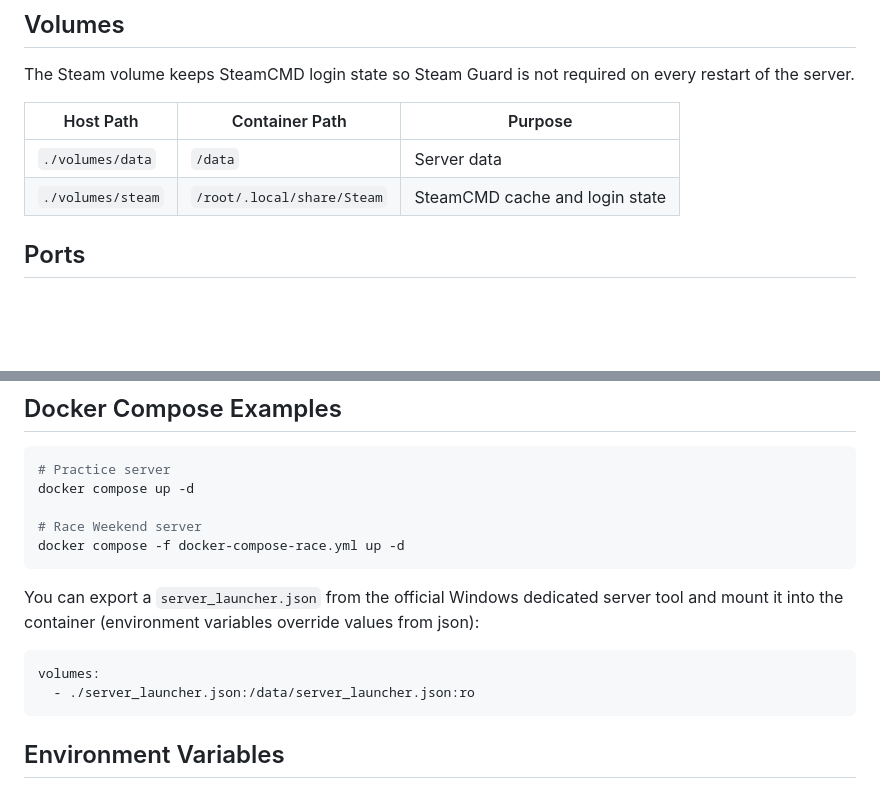
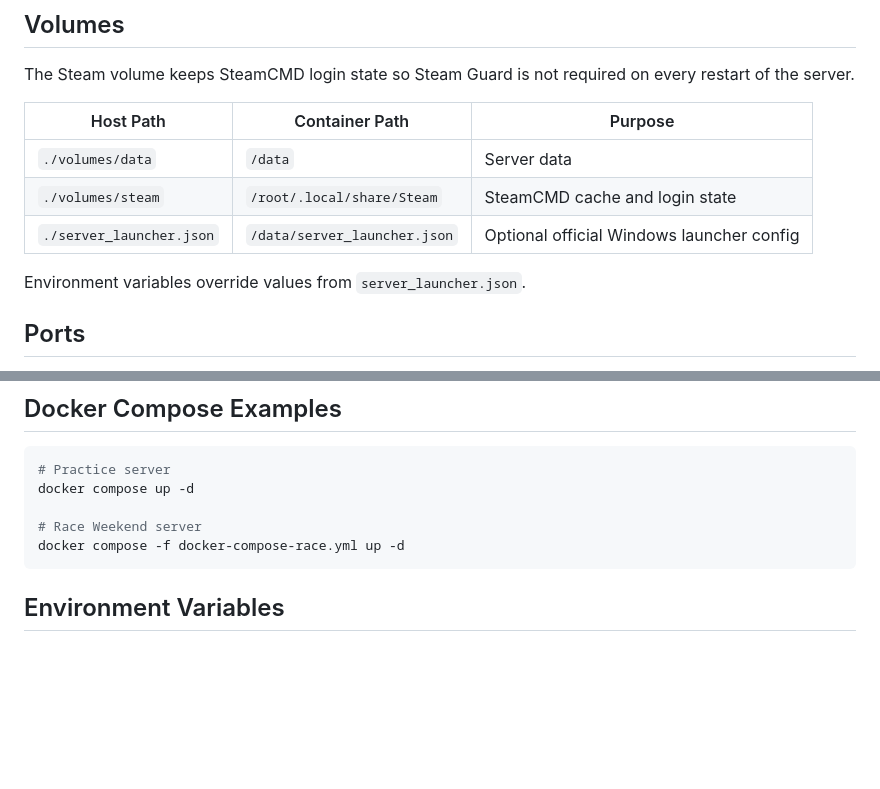
Before and after one commit to zino1337/acevo-server, a Markdown page: README.md, 2 parts joined by grey strips. GitHub-like rendering; blank space fills up the shorter version.

````diff
--- a/README.md
+++ b/README.md
@@ -48,10 +48,13 @@ docker compose up -d
 
 The Steam volume keeps SteamCMD login state so Steam Guard is not required on every restart of the server.
 
-| Host Path         | Container Path             | Purpose                        |
-| ----------------- | -------------------------- | ------------------------------ |
-| `./volumes/data`  | `/data`                    | Server data                    |
-| `./volumes/steam` | `/root/.local/share/Steam` | SteamCMD cache and login state |
+| Host Path                | Container Path               | Purpose                                   |
+| ------------------------ | ---------------------------- | ----------------------------------------- |
+| `./volumes/data`         | `/data`                      | Server data                               |
+| `./volumes/steam`        | `/root/.local/share/Steam`   | SteamCMD cache and login state            |
+| `./server_launcher.json` | `/data/server_launcher.json` | Optional official Windows launcher config |
+
+Environment variables override values from `server_launcher.json`.
 
 ## Ports
 
@@ -71,13 +74,6 @@ docker compose up -d
 
 # Race Weekend server
 docker compose -f docker-compose-race.yml up -d
-```
-
-You can export a `server_launcher.json` from the official Windows dedicated server tool and mount it into the container (environment variables override values from json):
-
-```yaml
-volumes:
-  - ./server_launcher.json:/data/server_launcher.json:ro
 ```
 
 ## Environment Variables
````
Also changed, not shown: README.dockerhub.md (+7 -4 lines).
